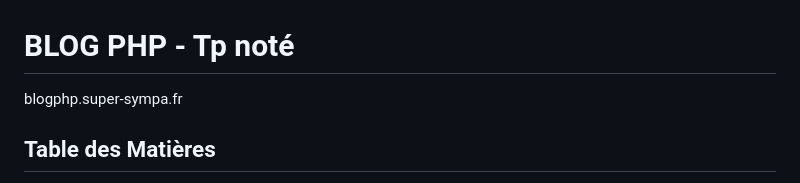
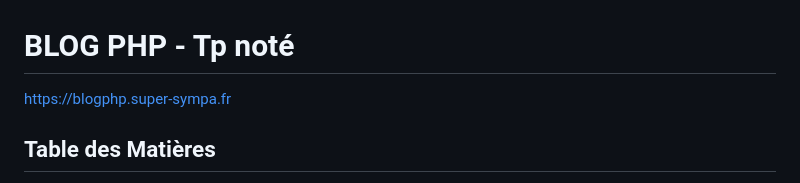
Before and after one commit to CorentinAT/blogPHP, a Markdown page: README.md, the part around the change. Rendered like a GitHub page.

```diff
--- a/README.md
+++ b/README.md
@@ -1,6 +1,6 @@
 # BLOG PHP - Tp noté
 
-blogphp.super-sympa.fr
+https://blogphp.super-sympa.fr
 
 ## Table des Matières
 
```
